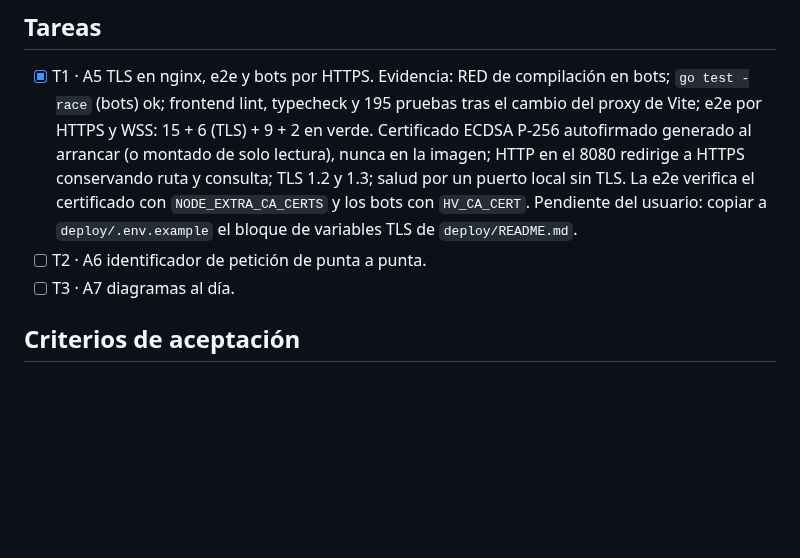
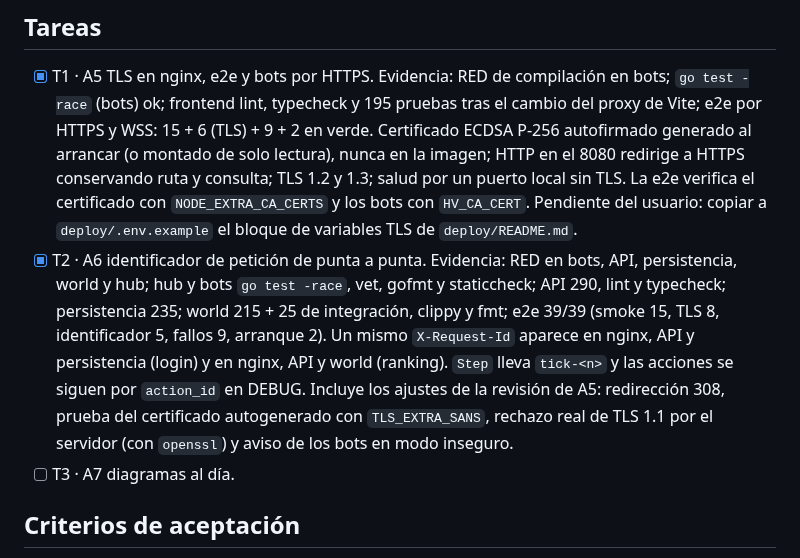
Before and after one commit to iadev2005/hydrovalley, a Markdown page: odd/tasks/a5-a7-tls-tracing-diagrams.md, the part around the change. GitHub-like rendering; blank space fills up the shorter version.

Commit message:
docs(odd): record the request-id evidence

```diff
--- a/odd/tasks/a5-a7-tls-tracing-diagrams.md
+++ b/odd/tasks/a5-a7-tls-tracing-diagrams.md
@@ -30,7 +30,7 @@ Cerrar tres tareas del nivel 1 de `docs/tareas-equipo.md`: A5 (TLS en nginx, RNF
 ## Tareas
 
 - [x] T1 · A5 TLS en nginx, e2e y bots por HTTPS. Evidencia: RED de compilación en bots; `go test -race` (bots) ok; frontend lint, typecheck y 195 pruebas tras el cambio del proxy de Vite; e2e por HTTPS y WSS: 15 + 6 (TLS) + 9 + 2 en verde. Certificado ECDSA P-256 autofirmado generado al arrancar (o montado de solo lectura), nunca en la imagen; HTTP en el 8080 redirige a HTTPS conservando ruta y consulta; TLS 1.2 y 1.3; salud por un puerto local sin TLS. La e2e verifica el certificado con `NODE_EXTRA_CA_CERTS` y los bots con `HV_CA_CERT`. Pendiente del usuario: copiar a `deploy/.env.example` el bloque de variables TLS de `deploy/README.md`.
-- [ ] T2 · A6 identificador de petición de punta a punta.
+- [x] T2 · A6 identificador de petición de punta a punta. Evidencia: RED en bots, API, persistencia, world y hub; hub y bots `go test -race`, vet, gofmt y staticcheck; API 290, lint y typecheck; persistencia 235; world 215 + 25 de integración, clippy y fmt; e2e 39/39 (smoke 15, TLS 8, identificador 5, fallos 9, arranque 2). Un mismo `X-Request-Id` aparece en nginx, API y persistencia (login) y en nginx, API y world (ranking). `Step` lleva `tick-<n>` y las acciones se siguen por `action_id` en DEBUG. Incluye los ajustes de la revisión de A5: redirección 308, prueba del certificado autogenerado con `TLS_EXTRA_SANS`, rechazo real de TLS 1.1 por el servidor (con `openssl`) y aviso de los bots en modo inseguro.
 - [ ] T3 · A7 diagramas al día.
 
 ## Criterios de aceptación
```
